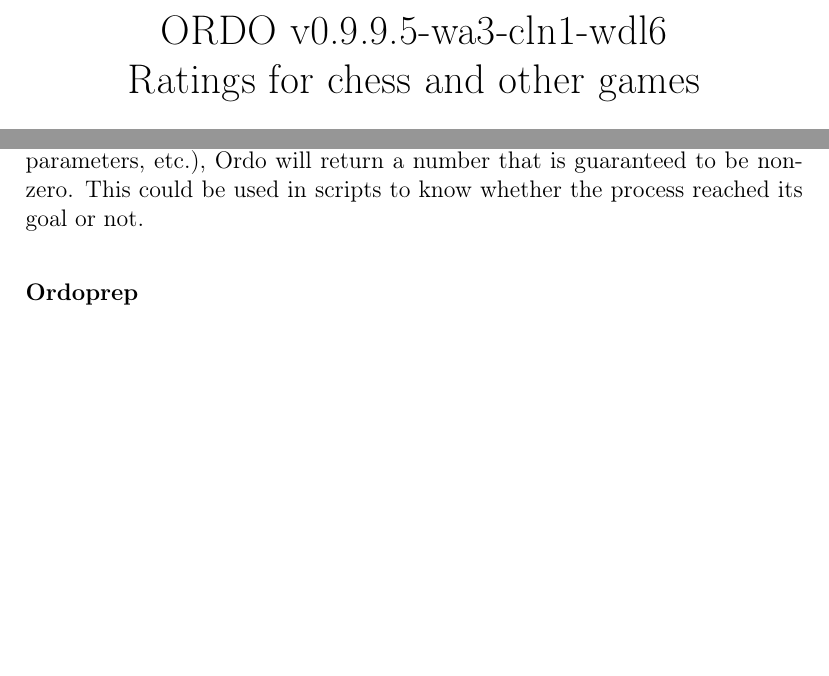
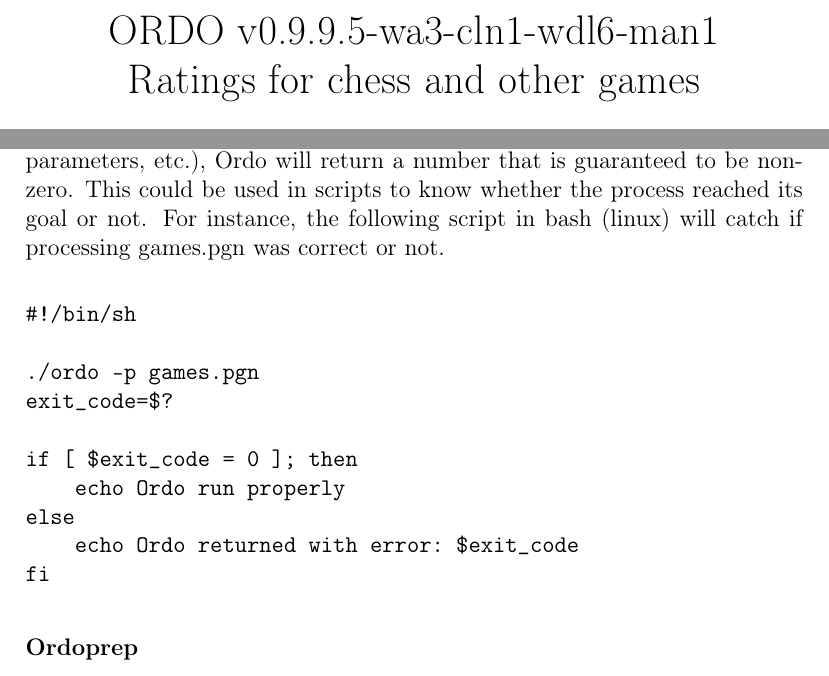
Before and after one commit to michiguel/Ordo, a LaTeX paper (manual.tex, which reads version.txt): two parts of pages 1 and 10 of 20 before the commit and two parts of pages 1 and 10 of 21 after it, joined at a grey line, cut so that both start at the same text, the shorter picture padded with empty space. Compiled offline with pdfLaTeX.

Commit message:
[v0.9.9.5-wa3-cln1-wdl6-man1] modify manual

```diff
--- a/manual.tex
+++ b/manual.tex
@@ -304,6 +304,20 @@
 When Ordo ran successfully, it will exit with a code = 0.
 When problems arose (insufficient memory, database not well connected, empty input, wrong parameters, etc.), Ordo will return a number that is guaranteed to be non-zero.
 This could be used in scripts to know whether the process reached its goal or not.
+For instance, the following script in bash (linux) will catch if processing games.pgn was correct or not.
+
+\begin{verbatim}
+#!/bin/sh
+
+./ordo -p games.pgn
+exit_code=$?
+
+if [ $exit_code = 0 ]; then
+    echo Ordo run properly
+else
+    echo Ordo returned with error: $exit_code
+fi
+\end{verbatim}
 
 \subsubsection*{Ordoprep}
 A tool is included to shrink the PGN file to contain only the game results.
--- a/version.txt
+++ b/version.txt
@@ -1 +1 @@
-v0.9.9.5-wa3-cln1-wdl6
+v0.9.9.5-wa3-cln1-wdl6-man1
```
Also changed, not shown: 1 other file.
